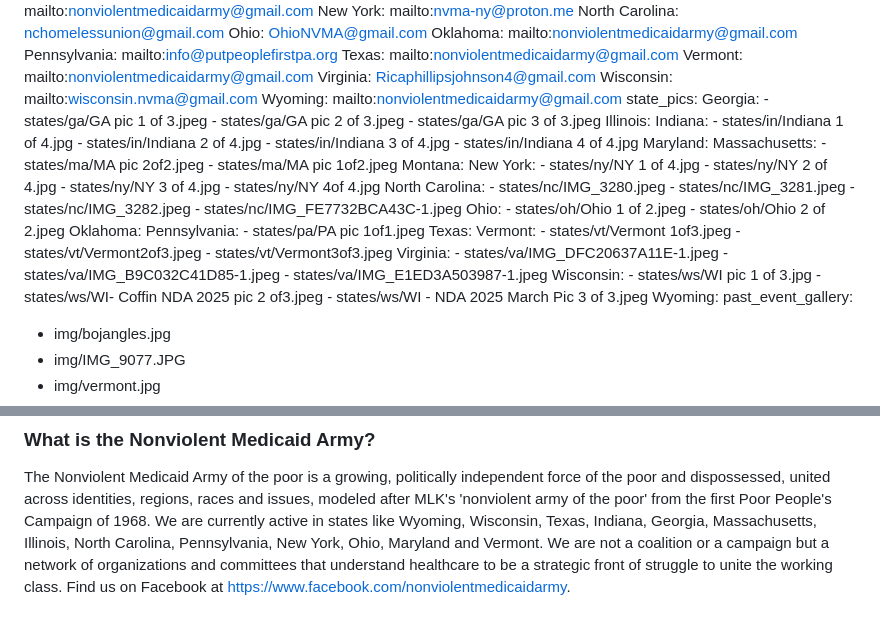
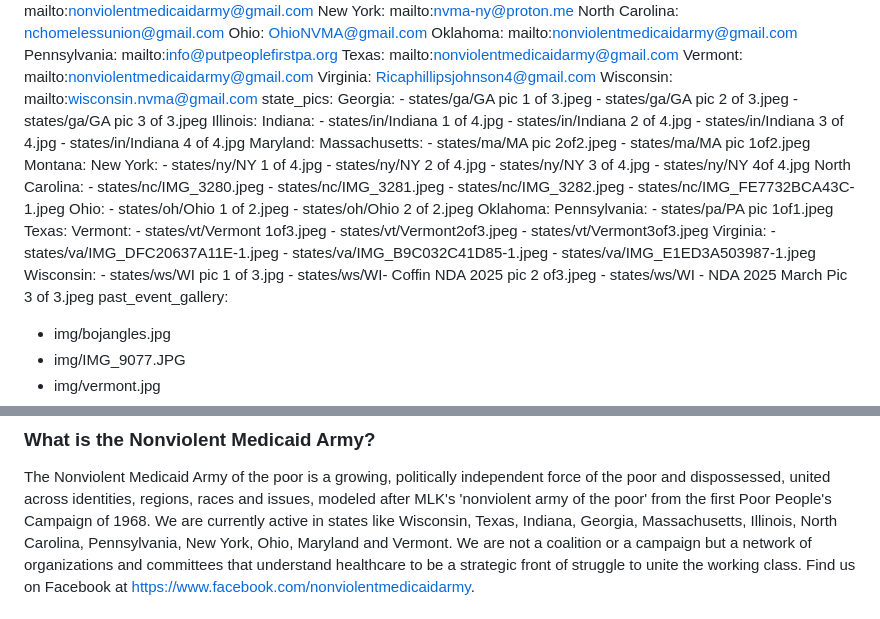
Before and after one commit to eschulte/nonviolent-medicaid-army, a Markdown page: index.md, 2 parts joined by grey strips. GitHub-like rendering.

Commit message:
Drop wyoming

```diff
--- a/index.md
+++ b/index.md
@@ -17,7 +17,6 @@ state_contacts:
   Vermont: mailto:nonviolentmedicaidarmy@gmail.com
   Virginia: Ricaphillipsjohnson4@gmail.com
   Wisconsin: mailto:wisconsin.nvma@gmail.com
-  Wyoming: mailto:nonviolentmedicaidarmy@gmail.com
 state_pics:
   Georgia:
     - states/ga/GA pic 1 of 3.jpeg
@@ -63,7 +62,6 @@ state_pics:
     - states/ws/WI pic 1 of 3.jpg
     - states/ws/WI- Coffin NDA 2025 pic 2 of3.jpeg
     - states/ws/WI - NDA 2025 March Pic 3 of 3.jpeg
-  Wyoming:
 past_event_gallery:
   - img/bojangles.jpg
   - img/IMG_9077.JPG
@@ -102,7 +100,7 @@ The Nonviolent Medicaid Army of the poor is a growing, politically
 independent force of the poor and dispossessed, united across
 identities, regions, races and issues, modeled after MLK's 'nonviolent
 army of the poor' from the first Poor People's Campaign of 1968. We
-are currently active in states like Wyoming, Wisconsin, Texas,
+are currently active in states like Wisconsin, Texas,
 Indiana, Georgia, Massachusetts, Illinois, North Carolina,
 Pennsylvania, New York, Ohio, Maryland and Vermont. We are not a
 coalition or a campaign but a network of organizations and committees
```
